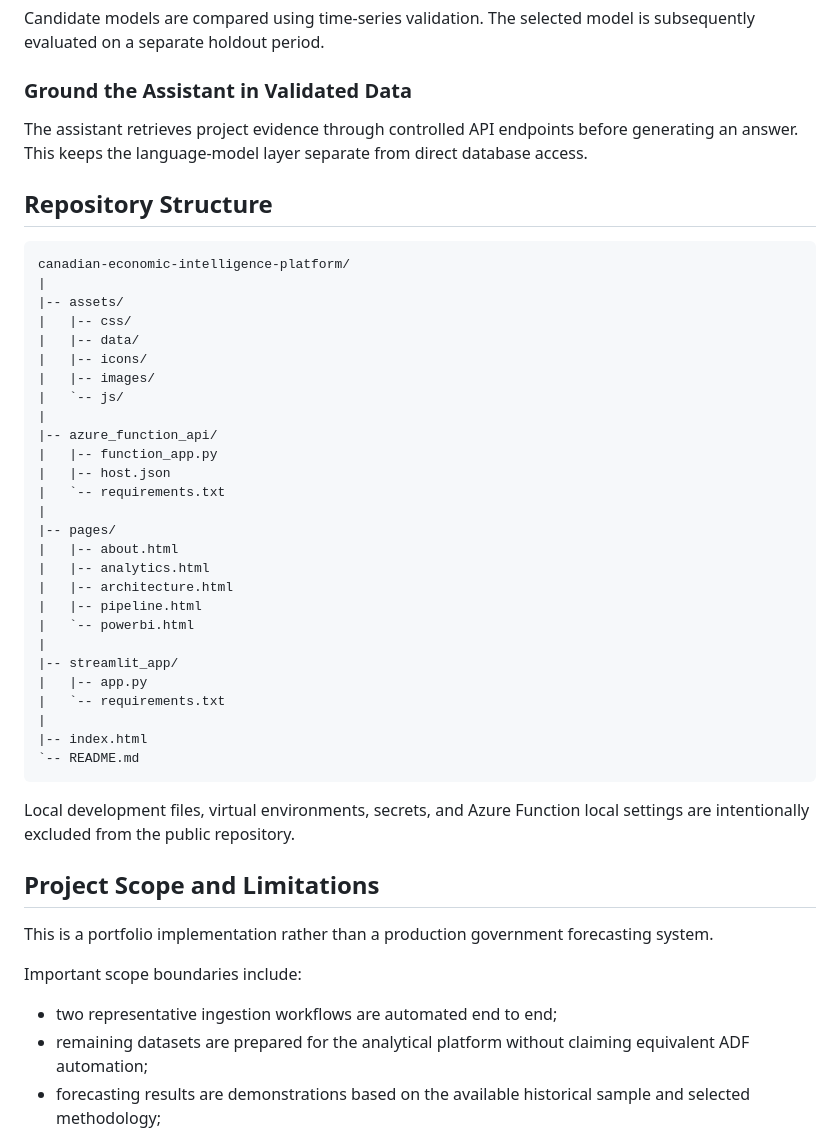
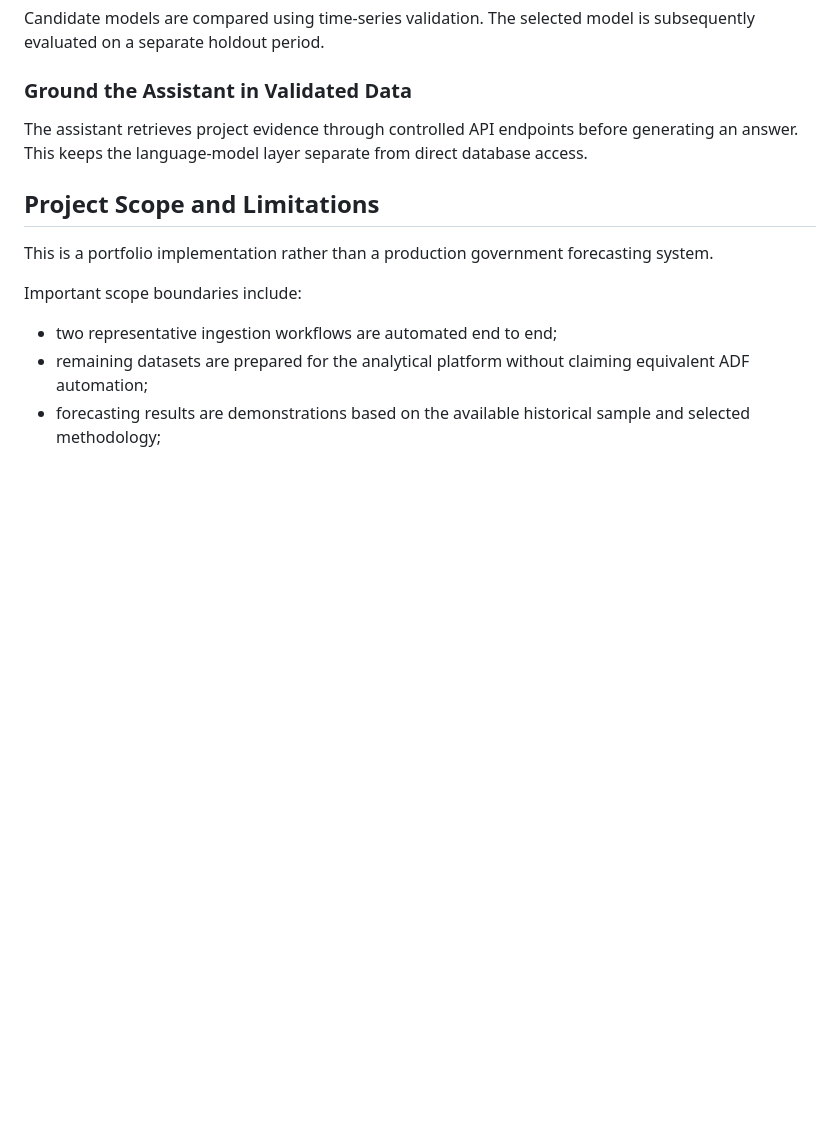
Before and after one commit to mfchowdhury/canadian-economic-intelligence-platform, a Markdown page: README.md, the part around the change. Rendered like a GitHub page; blank space fills up the shorter version.

````diff
--- a/README.md
+++ b/README.md
@@ -490,42 +490,6 @@ The assistant retrieves project evidence through controlled API
 endpoints before generating an answer. This keeps the language-model
 layer separate from direct database access.
 
-## Repository Structure
-
-``` text
-canadian-economic-intelligence-platform/
-|
-|-- assets/
-|   |-- css/
-|   |-- data/
-|   |-- icons/
-|   |-- images/
-|   `-- js/
-|
-|-- azure_function_api/
-|   |-- function_app.py
-|   |-- host.json
-|   `-- requirements.txt
-|
-|-- pages/
-|   |-- about.html
-|   |-- analytics.html
-|   |-- architecture.html
-|   |-- pipeline.html
-|   `-- powerbi.html
-|
-|-- streamlit_app/
-|   |-- app.py
-|   `-- requirements.txt
-|
-|-- index.html
-`-- README.md
-```
-
-Local development files, virtual environments, secrets, and Azure
-Function local settings are intentionally excluded from the public
-repository.
-
 ## Project Scope and Limitations
 
 This is a portfolio implementation rather than a production government
````
